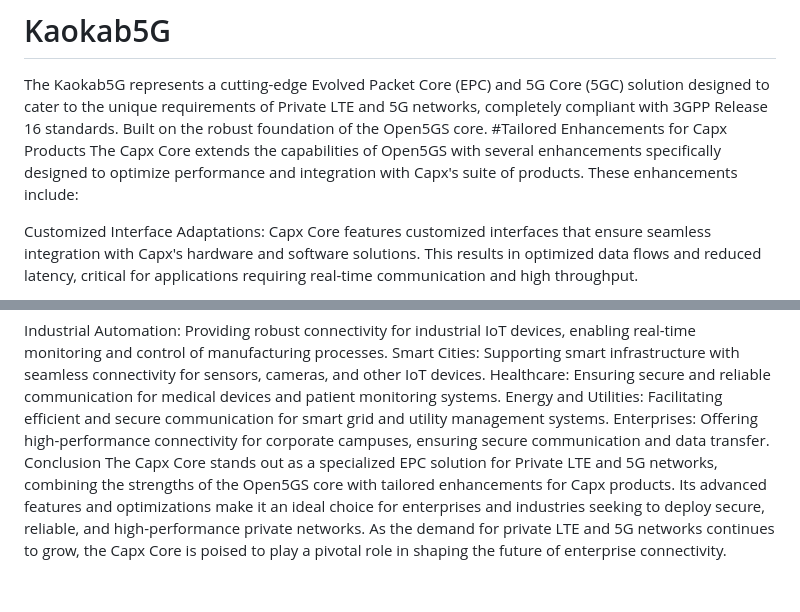
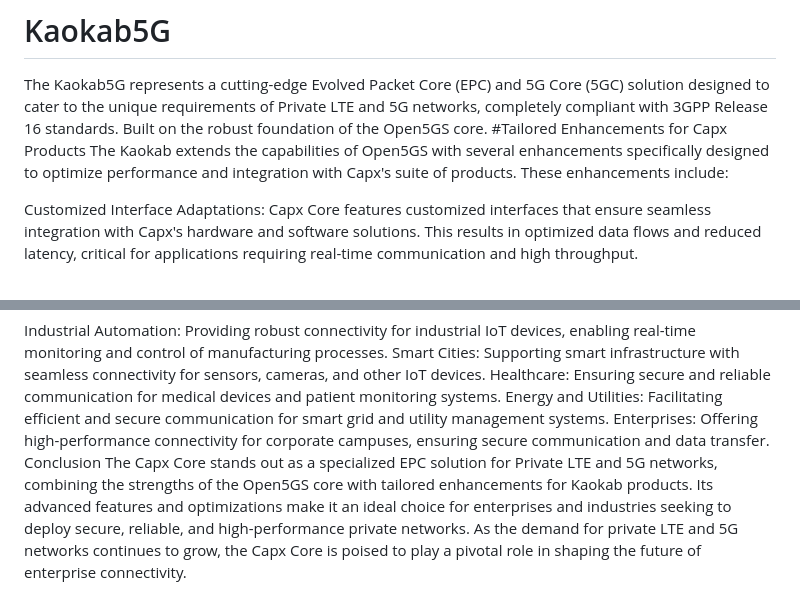
Before and after one commit to Kaokab1979/Kaokab5G, a Markdown page: README.md, 2 parts joined by grey strips. Rendered like a GitHub page.

```diff
--- a/README.md
+++ b/README.md
@@ -1,7 +1,7 @@
 # Kaokab5G
 The Kaokab5G represents a cutting-edge Evolved Packet Core (EPC) and 5G Core (5GC) solution designed to cater to the unique requirements of Private LTE and 5G networks, completely compliant with 3GPP Release 16 standards. Built on the robust foundation of the Open5GS core.
 #Tailored Enhancements for Capx Products
-The Capx Core extends the capabilities of Open5GS with several enhancements specifically designed to optimize performance and integration with Capx's suite of products. These enhancements include:
+The Kaokab extends the capabilities of Open5GS with several enhancements specifically designed to optimize performance and integration with Capx's suite of products. These enhancements include:
 
 Customized Interface Adaptations: Capx Core features customized interfaces that ensure seamless integration with Capx's hardware and software solutions. This results in optimized data flows and reduced latency, critical for applications requiring real-time communication and high throughput.
 
@@ -22,4 +22,4 @@ Healthcare: Ensuring secure and reliable communication for medical devices and p
 Energy and Utilities: Facilitating efficient and secure communication for smart grid and utility management systems.
 Enterprises: Offering high-performance connectivity for corporate campuses, ensuring secure communication and data transfer.
 Conclusion
-The Capx Core stands out as a specialized EPC solution for Private LTE and 5G networks, combining the strengths of the Open5GS core with tailored enhancements for Capx products. Its advanced features and optimizations make it an ideal choice for enterprises and industries seeking to deploy secure, reliable, and high-performance private networks. As the demand for private LTE and 5G networks continues to grow, the Capx Core is poised to play a pivotal role in shaping the future of enterprise connectivity.
+The Capx Core stands out as a specialized EPC solution for Private LTE and 5G networks, combining the strengths of the Open5GS core with tailored enhancements for Kaokab products. Its advanced features and optimizations make it an ideal choice for enterprises and industries seeking to deploy secure, reliable, and high-performance private networks. As the demand for private LTE and 5G networks continues to grow, the Capx Core is poised to play a pivotal role in shaping the future of enterprise connectivity.
```
